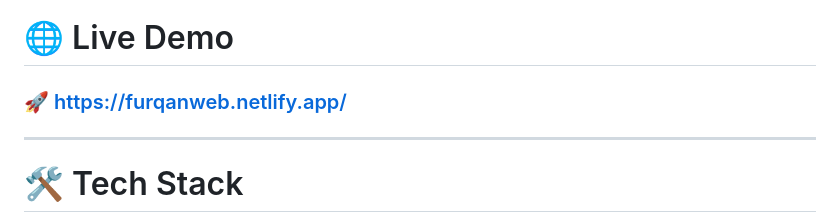
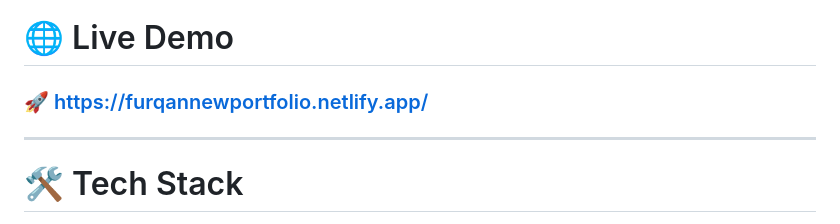
Before and after one commit to furqanzubair209-cell/CodeAlpha_PortfolioWebsite, a Markdown page: Portfolio Website/README.md, the part around the change. Rendered like a GitHub page.

Commit message:
Update live demo link in README.md

```diff
--- a/Portfolio Website/README.md
+++ b/Portfolio Website/README.md
@@ -56,7 +56,7 @@ It serves as my digital résumé, showcasing my education, technical skills, pro
 
 # 🌐 Live Demo
 
-### 🚀 https://furqanweb.netlify.app/
+### 🚀 https://furqannewportfolio.netlify.app/
 
 ---
 
```
